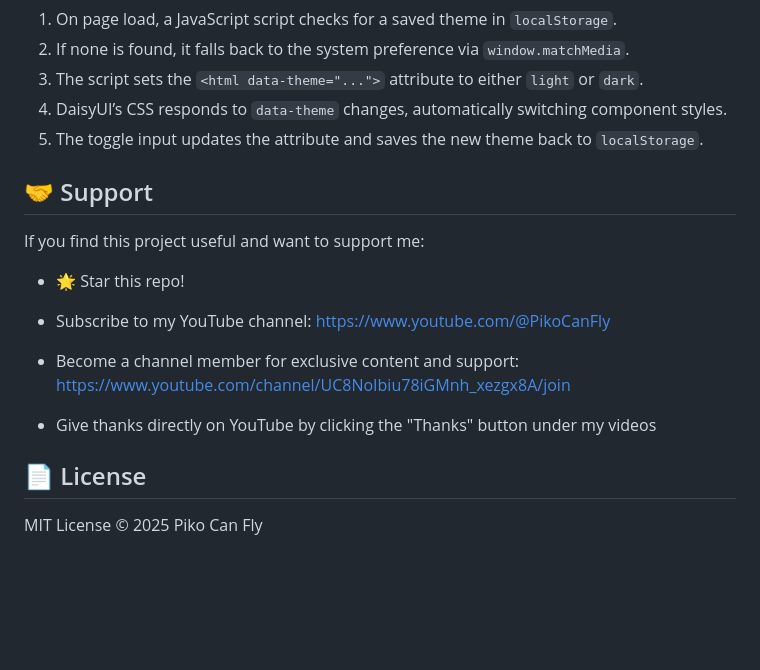
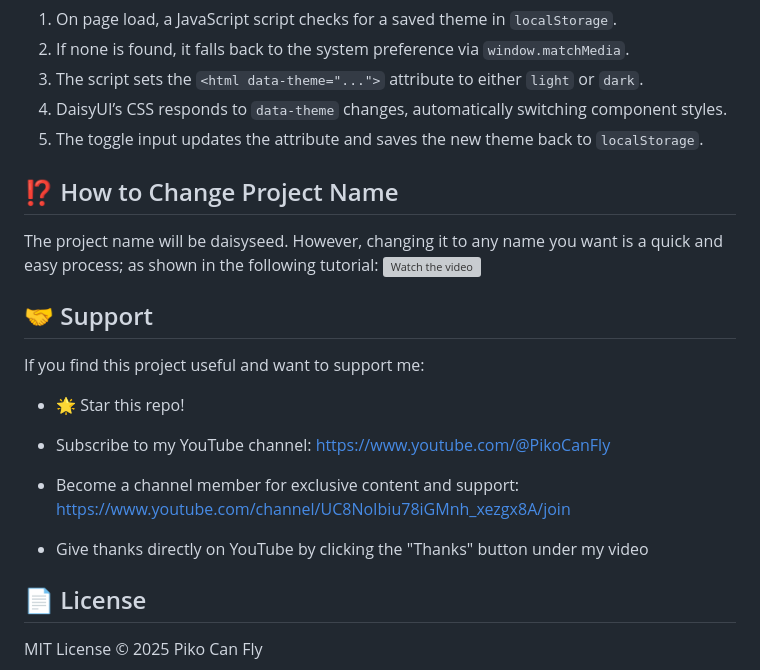
Before and after one commit to PikoCanFly/django-daisy-seed, a Markdown page: README.md, the part around the change. Rendered like a GitHub page; blank space fills up the shorter version; grey boxes are pictures that could not be loaded.

```diff
--- a/README.md
+++ b/README.md
@@ -103,6 +103,11 @@ Watch the full walkthrough here: [YouTube - Installation & Setup](https://m.yout
 4. DaisyUI’s CSS responds to `data-theme` changes, automatically switching component styles.
 5. The toggle input updates the attribute and saves the new theme back to `localStorage`.
 
+## ⁉️ How to Change Project Name
+The project name will be daisyseed. However, changing it to any name you want is a quick and easy process; as shown in the following tutorial:
+[![Watch the video](https://img.youtube.com/vi/Ak4XA5QK3_w/hqdefault.jpg)](https://youtu.be/Ak4XA5QK3_w)
+
+
 ## 🤝 Support
 If you find this project useful and want to support me:
 
@@ -112,7 +117,7 @@ If you find this project useful and want to support me:
 
 - Become a channel member for exclusive content and support: https://www.youtube.com/channel/UC8NoIbiu78iGMnh_xezgx8A/join
 
-- Give thanks directly on YouTube by clicking the "Thanks" button under my videos
+- Give thanks directly on YouTube by clicking the "Thanks" button under my video
 
 ## 📄 License
 
```
